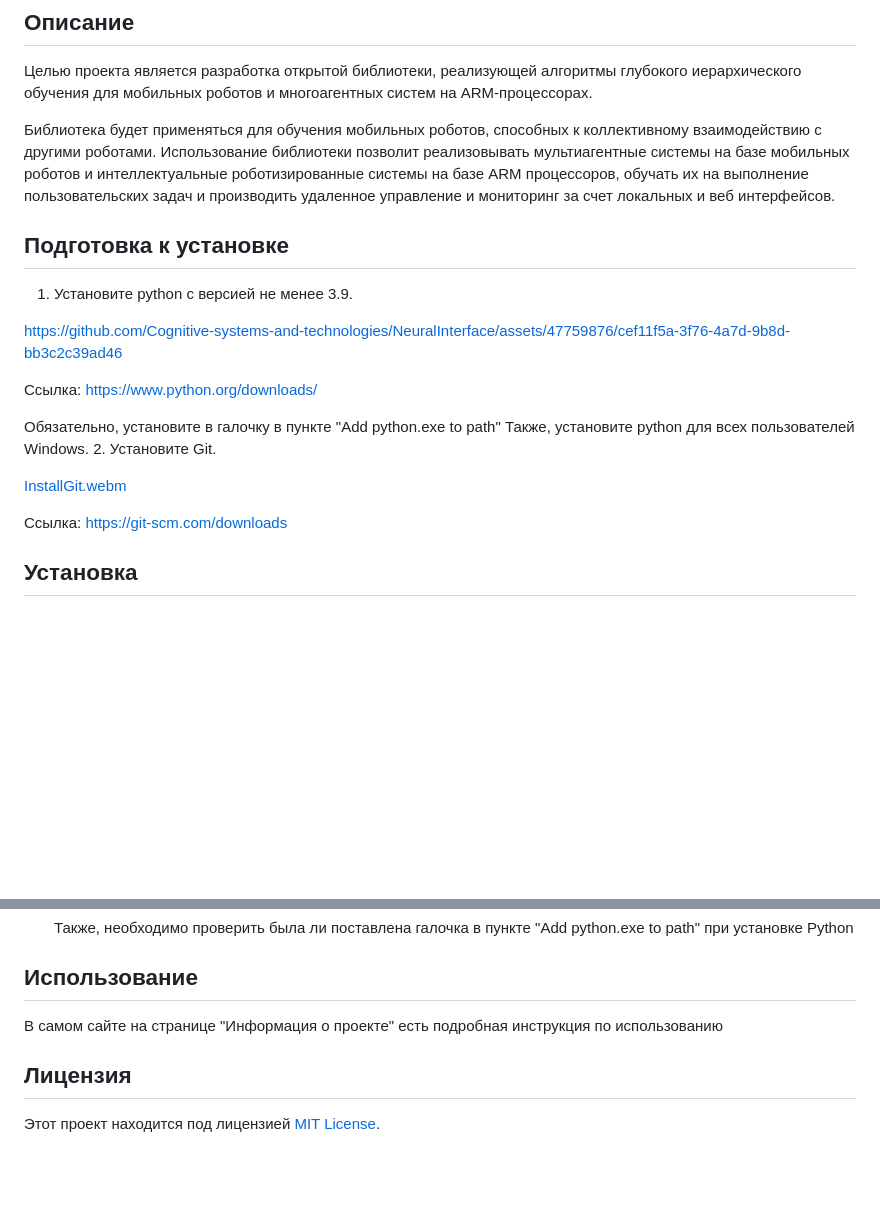
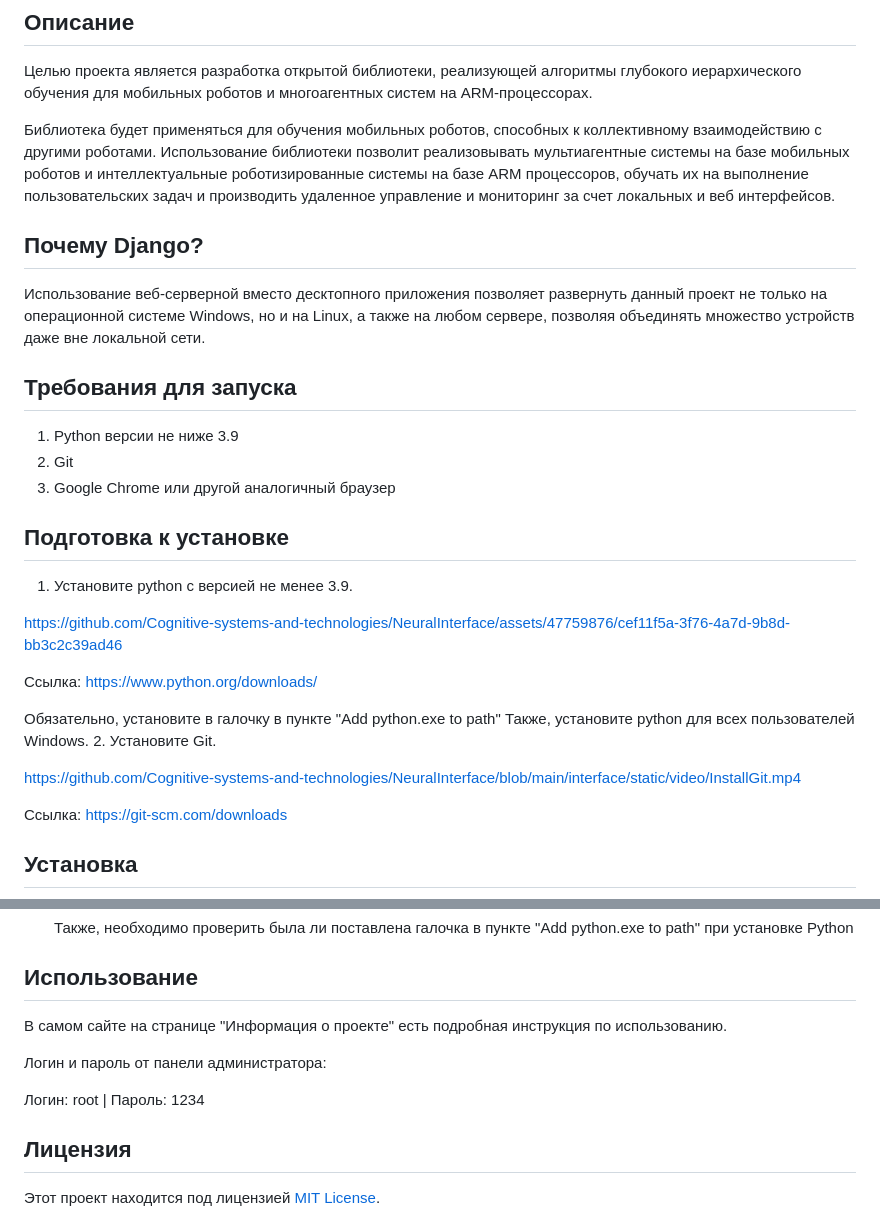
Before and after one commit to Cognitive-systems-and-technologies/NeuralInterface, a Markdown page: README.md, 2 parts joined by grey strips. GitHub-like rendering; blank space fills up the shorter version.

```diff
--- a/README.md
+++ b/README.md
@@ -9,6 +9,16 @@
 роботами. Использование библиотеки позволит реализовывать мультиагентные системы на базе мобильных роботов и
 интеллектуальные роботизированные системы на базе ARM процессоров, обучать их на выполнение пользовательских задач и
 производить удаленное управление и мониторинг за счет локальных и веб интерфейсов.
+
+## Почему Django?
+Использование веб-серверной вместо десктопного приложения позволяет развернуть данный проект не только на операционной
+системе Windows, но и на Linux, а также на любом сервере, позволяя объединять множество устройств даже вне
+локальной сети.
+
+## Требования для запуска
+1. Python версии не ниже 3.9
+2. Git
+3. Google Chrome или другой аналогичный браузер
 
 ## Подготовка к установке
 
@@ -22,7 +32,7 @@ https://github.com/Cognitive-systems-and-technologies/NeuralInterface/assets/477
    Также, установите python для всех пользователей Windows.
 2. Установите Git.
 
-[InstallGit.webm](https://github.com/Cognitive-systems-and-technologies/NeuralInterface/assets/47759876/ad6a90bb-c839-49bb-bdea-759cc8af7d19)
+https://github.com/Cognitive-systems-and-technologies/NeuralInterface/blob/main/interface/static/video/InstallGit.mp4
 
    Ссылка: https://git-scm.com/downloads
 
@@ -109,7 +117,11 @@ https://github.com/Cognitive-systems-and-technologies/NeuralInterface/assets/477
 
 ## Использование
 
-В самом сайте на странице "Информация о проекте" есть подробная инструкция по использованию
+В самом сайте на странице "Информация о проекте" есть подробная инструкция по использованию.
+
+Логин и пароль от панели администратора:
+
+Логин: root | Пароль: 1234
 
 ## Лицензия
 
```
Also changed, not shown: other parts of README.md (+0 -2 lines).
